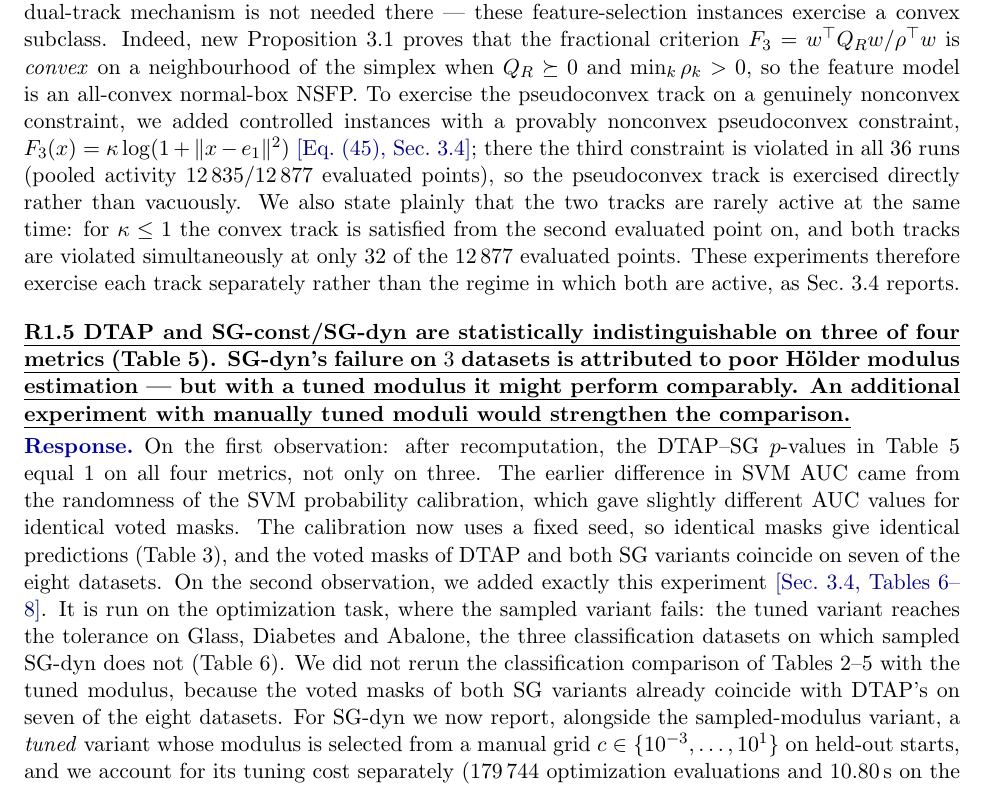
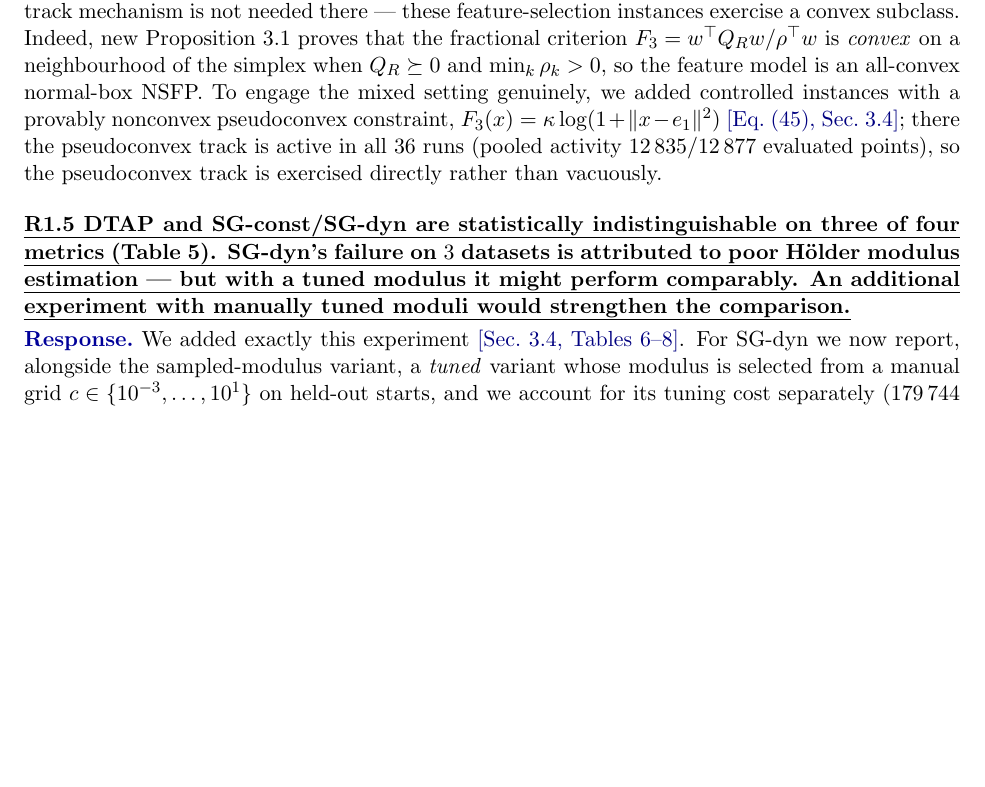
Before and after one commit to thengvn1302/DTAP, a LaTeX document (DTAP Finally v3/response_letter.tex): part of page 3 of 7 before the commit and part of page 3 of 6 after it, cut so that both start at the same text, the shorter picture padded with empty space. Compiled offline with pdfLaTeX.

Commit message:
Revert the v3 letter changes to R1.4 and R1.5 (d4c47db)
The author asked to keep the v3 letter unchanged.

Co-Authored-By: Claude Opus 5.5 <noreply@anthropic.com>
Claude-Session: https://claude.ai/code/session_011wEU8d9mfMrfXdjShnJ5DG

```diff
--- a/DTAP Finally v3/response_letter.tex
+++ b/DTAP Finally v3/response_letter.tex
@@ -160,34 +160,19 @@ dual-track mechanism is not needed there --- these feature-selection instances e
 convex subclass. Indeed, new Proposition~3.1 proves that the
 fractional criterion $F_3=w^{\top}Q_Rw/\rho^{\top}w$ is \emph{convex} on a neighbourhood
 of the simplex when $Q_R\succeq0$ and $\min_k\rho_k>0$, so the feature model is an
-all-convex normal-box NSFP. To exercise the pseudoconvex track on a genuinely nonconvex
-constraint, we added controlled instances with a provably nonconvex pseudoconvex constraint,
-$F_3(x)=\kappa\log(1+\lVert x-e_1\rVert^2)$ \loc{Eq.~(45), Sec.~3.4}; there the third
-constraint is violated in all $36$ runs (pooled activity $12\,835/12\,877$ evaluated
-points), so the pseudoconvex track is exercised directly rather than vacuously. We also
-state plainly that the two tracks are rarely active at the same time: for $\kappa\le1$ the
-convex track is satisfied from the second evaluated point on, and both tracks are violated
-simultaneously at only $32$ of the $12\,877$ evaluated points. These experiments therefore
-exercise each track separately rather than the regime in which both are active, as
-Sec.~3.4 reports.}
+all-convex normal-box NSFP. To engage the mixed setting genuinely, we added controlled
+instances with a provably nonconvex pseudoconvex constraint,
+$F_3(x)=\kappa\log(1+\lVert x-e_1\rVert^2)$ \loc{Eq.~(45), Sec.~3.4}; there the
+pseudoconvex track is active in all $36$ runs (pooled activity $12\,835/12\,877$ evaluated
+points), so the pseudoconvex track is exercised directly rather than vacuously.}
 \end{point}
 
 \begin{point}{R1.5 DTAP and SG-const/SG-dyn are statistically indistinguishable on three
 of four metrics (Table~5). SG-dyn's failure on $3$ datasets is attributed to poor
 H\"older modulus estimation --- but with a tuned modulus it might perform comparably. An
 additional experiment with manually tuned moduli would strengthen the comparison.}
-\response{On the first observation: after recomputation, the DTAP--SG $p$-values in
-Table~5 equal $1$ on all four metrics, not only on three. The earlier difference in SVM AUC
-came from the randomness of the SVM probability calibration, which gave slightly different
-AUC values for identical voted masks. The calibration now uses a fixed seed, so identical
-masks give identical predictions (Table~3), and the voted masks of DTAP and both SG
-variants coincide on seven of the eight datasets. On the second observation, we added
-exactly this experiment \loc{Sec.~3.4, Tables~6--8}. It is run on the optimization task,
-where the sampled variant fails: the tuned variant reaches the tolerance on Glass, Diabetes
-and Abalone, the three classification datasets on which sampled SG-dyn does not
-(Table~6). We did not rerun the classification comparison of Tables~2--5 with the tuned
-modulus, because the voted masks of both SG variants already coincide with DTAP's on seven
-of the eight datasets. For SG-dyn we now report, alongside the sampled-modulus variant, a \emph{tuned} variant whose modulus is
+\response{We added exactly this experiment \loc{Sec.~3.4, Tables~6--8}. For SG-dyn we now
+report, alongside the sampled-modulus variant, a \emph{tuned} variant whose modulus is
 selected from a manual grid $c\in\{10^{-3},\dots,10^{1}\}$ on held-out starts, and we
 account for its tuning cost separately ($179\,744$ optimization evaluations and
 $10.80$\,s on the feature instances; comparable figures for the synthetic family). Tuning
```
Also changed, not shown: DTAP Finally v3/response_letter.pdf.
